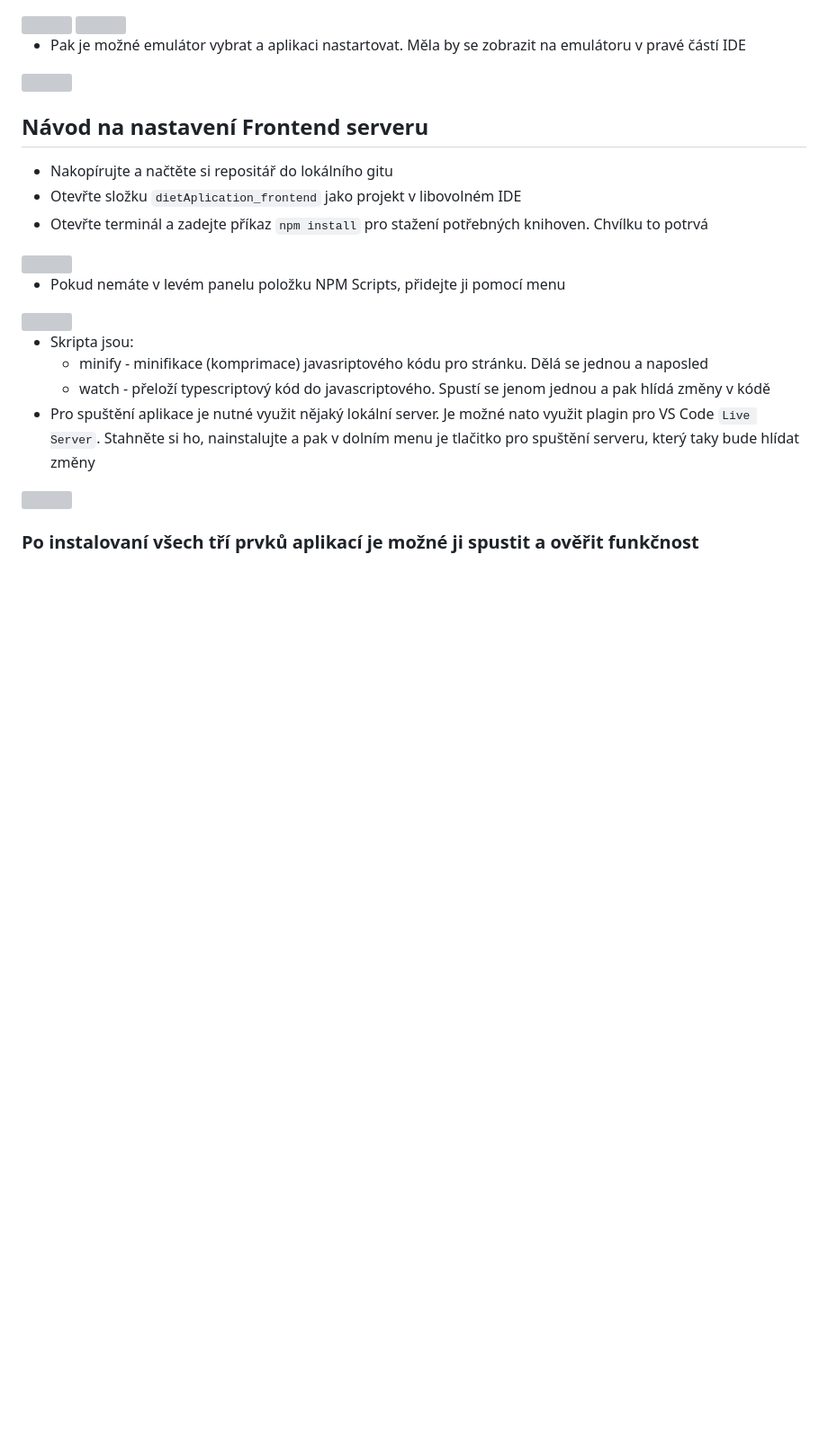
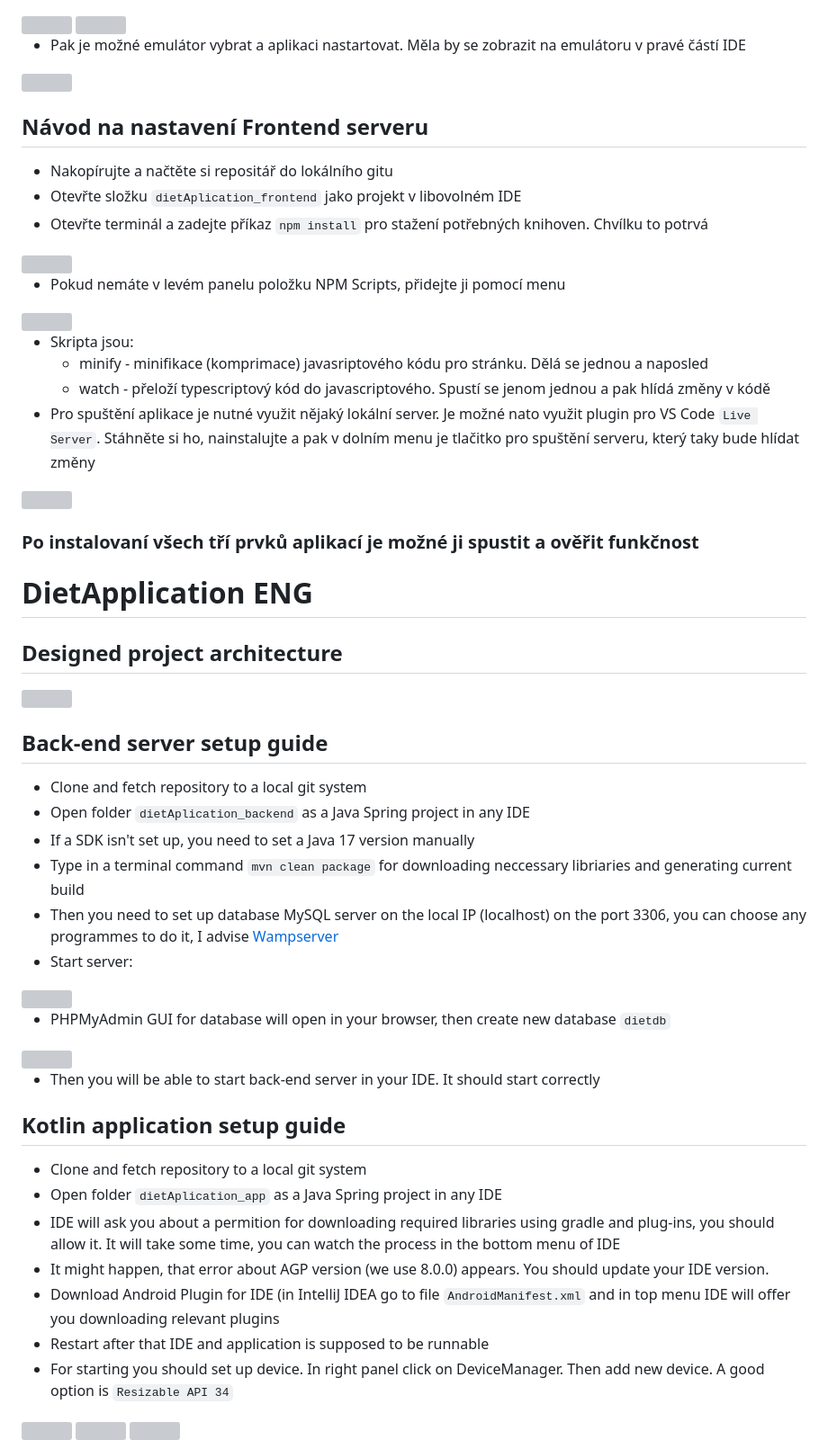
Before and after one commit to baiukov/DietApplication, a Markdown page: README.md, the part around the change printed below. Shown: that part at 90% size. Drawn GitHub-style; blank space fills up the shorter version; grey boxes are pictures that could not be loaded.

Commit message:
feat. add eng version

````diff
--- a/README.md
+++ b/README.md
@@ -45,7 +48,40 @@
 - Skripta jsou:
   - minify - minifikace (komprimace) javasriptového kódu pro stránku. Dělá se jednou a naposled
   - watch - přeloží typescriptový kód do javascriptového. Spustí se jenom jednou a pak hlídá změny v kódě
-- Pro spuštění aplikace je nutné využit nějaký lokální server. Je možné nato využit plagin pro VS Code ```Live Server```. Stahněte si ho, nainstalujte a pak v dolním menu je tlačitko pro spuštění serveru, který taky bude hlídat změny
+- Pro spuštění aplikace je nutné využit nějaký lokální server. Je možné nato využit plugin pro VS Code ```Live Server```. Stáhněte si ho, nainstalujte a pak v dolním menu je tlačitko pro spuštění serveru, který taky bude hlídat změny
  <img src="https://github.com/baiukov/DietApplication/assets/57836519/d79bfe5a-eb65-4cd6-8356-b4bcff7cc336" width="600">
 
 ### Po instalovaní všech tří prvků aplikací je možné ji spustit a ověřit funkčnost
+
+# DietApplication ENG
+## Designed project architecture
+<img src="https://github.com/baiukov/DietApplication/assets/57836519/a80046bc-bef8-49fb-aebf-9a33bf0e943f" width="1080">
+
+## Back-end server setup guide
+
+- Clone and fetch repository to a local git system
+- Open folder ```dietAplication_backend``` as a Java Spring project in any IDE
+- If a SDK isn't set up, you need to set a Java 17 version manually
+- Type in a terminal command ```mvn clean package``` for downloading neccessary libriaries and generating current build
+- Then you need to set up database MySQL server on the local IP (localhost) on the port 3306, you can choose any programmes to do it, I advise [Wampserver](https://sourceforge.net/projects/wampserver/files/WampServer%203/WampServer%203.0.0/wampserver3.3.2_x64.exe/download)
+- Start server:
+ <img src="https://github.com/baiukov/DietApplication/assets/57836519/8d03a10e-823a-4bf8-8bd0-b0bef094b41c" width="400">
+
+- PHPMyAdmin GUI for database will open in your browser, then create new database ```dietdb```
+ <img src="https://github.com/baiukov/DietApplication/assets/57836519/10c27fe7-a841-42b3-b32d-bbffc8b9c7ef" width="600">
+
+- Then you will be able to start back-end server in your IDE. It should start correctly
+
+## Kotlin application setup guide
+
+- Clone and fetch repository to a local git system
+- Open folder ```dietAplication_app``` as a Java Spring project in any IDE
+- IDE will ask you about a permition for downloading required libraries using gradle and plug-ins, you should allow it. It will take some time, you can watch the process in the bottom menu of IDE
+- It might happen, that error about AGP version (we use 8.0.0) appears. You should update your IDE version.
+- Download Android Plugin for IDE (in IntelliJ IDEA go to file ```AndroidManifest.xml``` and in top menu IDE will offer you downloading relevant plugins
+- Restart after that IDE and application is supposed to be runnable
+- For starting you should set up device. In right panel click on DeviceManager. Then add new device. A good option is ```Resizable API 34```
+ <img src="https://github.com/baiukov/DietApplication/assets/57836519/c45c41c6-3809-483d-8cda-0a0022dba15e" width="350">
+ <img src="https://github.com/baiukov/DietApplication/assets/57836519/524e9251-c1ae-4032-9176-964f4d642b72" width="350">
+ <img src="https://github.com/baiukov/DietApplication/assets/57836519/f1b390f0-1ef7-474a-bd5c-afaae23bffdf" width="350">
+
````
Also changed, not shown: other parts of README.md (+31 -4 lines).
